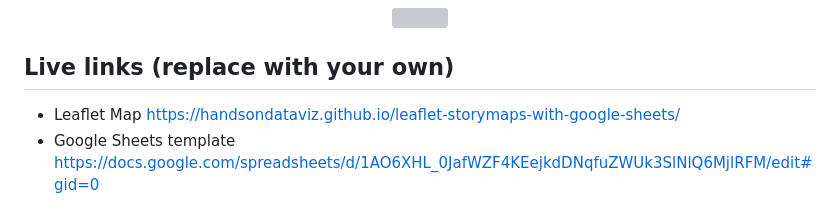
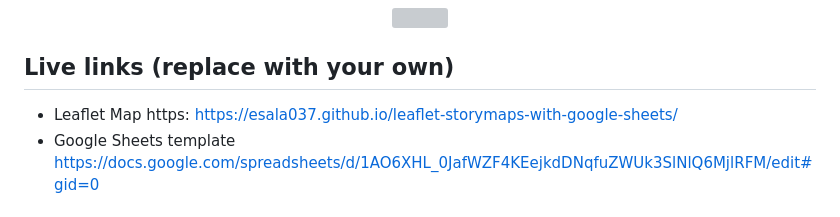
Before and after one commit to esala037/leaflet-storymaps-with-google-sheets, a Markdown page: README.md, the part around the change. Drawn GitHub-style; grey boxes are pictures that could not be loaded.

```diff
--- a/README.md
+++ b/README.md
@@ -7,7 +7,7 @@ Supports images, audio and video embeddings, and Leaflet TileLayer/geojson overl
 </p>
 
 ## Live links (replace with your own)
-- Leaflet Map https://handsondataviz.github.io/leaflet-storymaps-with-google-sheets/
+- Leaflet Map https: https://esala037.github.io/leaflet-storymaps-with-google-sheets/
 - Google Sheets template https://docs.google.com/spreadsheets/d/1AO6XHL_0JafWZF4KEejkdDNqfuZWUk3SlNlQ6MjlRFM/edit#gid=0
 
 ## Create Your Own
```
